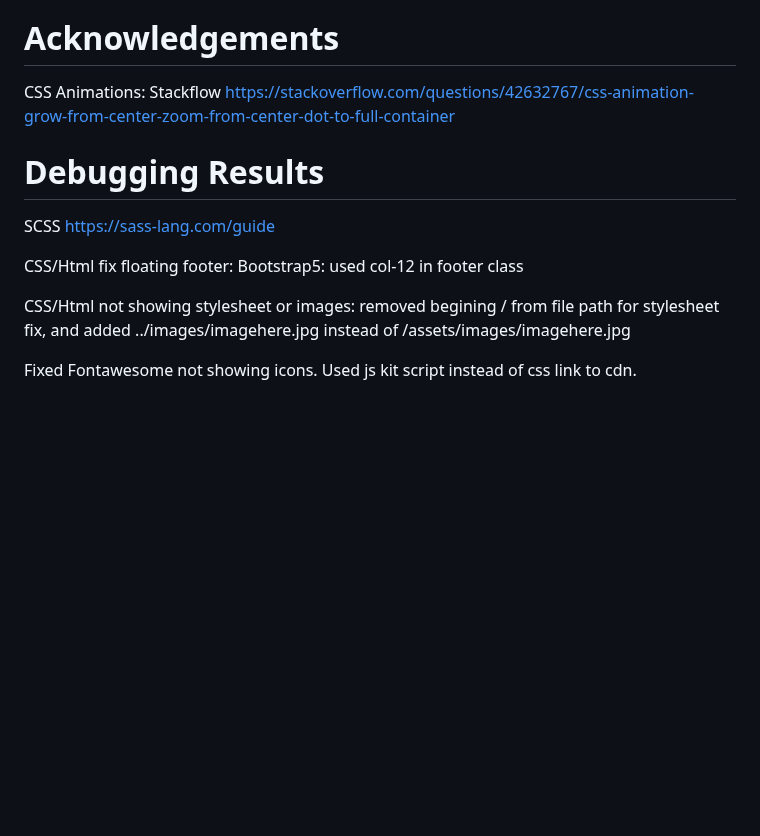
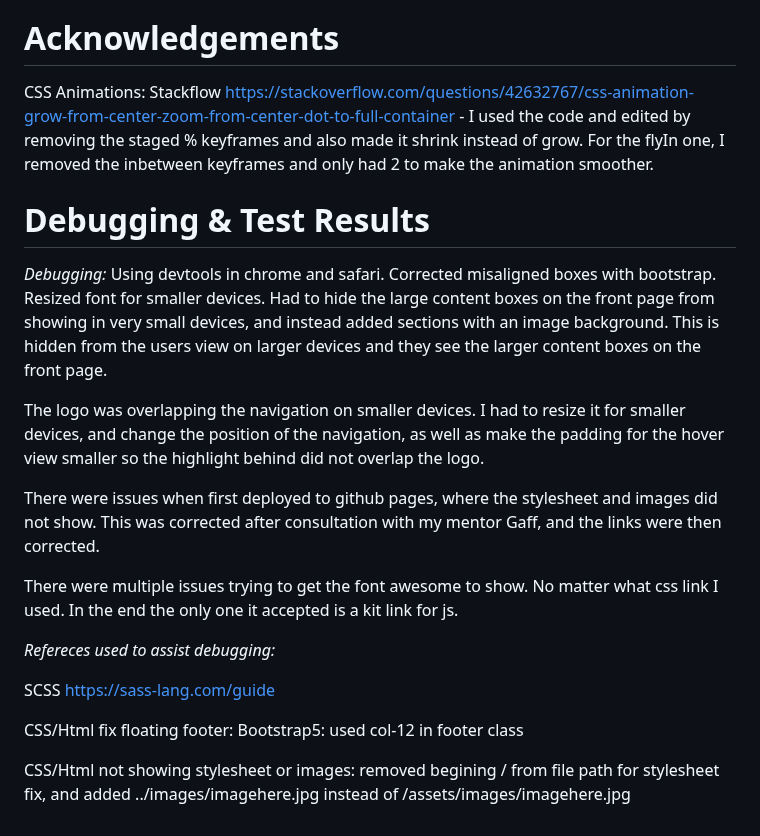
Before and after one commit to wendybovill/Resonate, a Markdown page: README.md, the part around the change. GitHub-like rendering; blank space fills up the shorter version.

Commit message:
Added testing and debugging results

```diff
--- a/README.md
+++ b/README.md
@@ -108,16 +108,23 @@ Name, Age, State/County, Country, Ethnicity, Have anxiety? Checkbox y/n, Getting
 
 # Acknowledgements
 
-CSS Animations: Stackflow https://stackoverflow.com/questions/42632767/css-animation-grow-from-center-zoom-from-center-dot-to-full-container
+CSS Animations: Stackflow https://stackoverflow.com/questions/42632767/css-animation-grow-from-center-zoom-from-center-dot-to-full-container  - I used the code and edited by removing the staged % keyframes and also made it shrink instead of grow. For the flyIn one, I removed the inbetween keyframes and only had 2 to make the animation smoother.
 
-# Debugging Results
+# Debugging & Test Results
+
+*Debugging:* Using devtools in chrome and safari. Corrected misaligned boxes with bootstrap. Resized font for smaller devices. Had to hide the large content boxes on the front page from showing in very small devices, and instead added sections with an image background. This is hidden from the users view on larger devices and they see the larger content boxes on the front page.
+
+The logo was overlapping the navigation on smaller devices. I had to resize it for smaller devices, and change the position of the navigation, as well as make the padding for the hover view smaller so the highlight behind did not overlap the logo.
+
+There were issues when first deployed to github pages, where the stylesheet and images did not show. This was corrected after consultation with my mentor Gaff, and the links were then corrected.
+
+There were multiple issues trying to get the font awesome to show. No matter what css link I used. In the end the only one it accepted is a kit link for js.
 
 
+*Refereces used to assist debugging:*
 
 SCSS https://sass-lang.com/guide
 
 CSS/Html fix floating footer: Bootstrap5: used col-12 in footer class
 
 CSS/Html not showing stylesheet or images: removed begining / from file path for stylesheet fix, and added ../images/imagehere.jpg instead of /assets/images/imagehere.jpg
-
-Fixed Fontawesome not showing icons. Used js kit script instead of css link to cdn.
```
